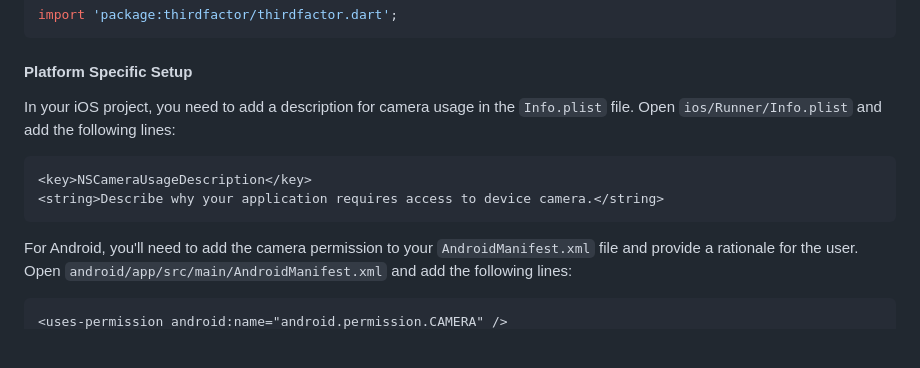
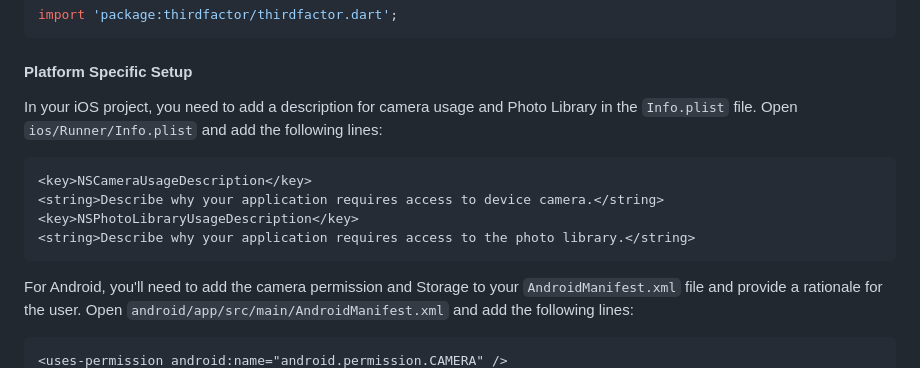
Before and after one commit to thirdfactor/thirdfactor-sdk, a Markdown page: README.md, the part around one of its changes. GitHub-like rendering; blank space fills up the shorter version.

````diff
--- a/README.md
+++ b/README.md
@@ -27,14 +27,16 @@ import 'package:thirdfactor/thirdfactor.dart';
 
 #### Platform Specific Setup
 
-In your iOS project, you need to add a description for camera usage in the `Info.plist` file. Open `ios/Runner/Info.plist` and add the following lines:
+In your iOS project, you need to add a description for camera usage and Photo Library in the `Info.plist` file. Open `ios/Runner/Info.plist` and add the following lines:
 
 ```xml
 <key>NSCameraUsageDescription</key>
 <string>Describe why your application requires access to device camera.</string>
+<key>NSPhotoLibraryUsageDescription</key>
+<string>Describe why your application requires access to the photo library.</string>
 ```
 
-For Android, you'll need to add the camera permission to your `AndroidManifest.xml` file and provide a rationale for the user. Open `android/app/src/main/AndroidManifest.xml` and add the following lines:
+For Android, you'll need to add the camera permission and Storage to your `AndroidManifest.xml` file and provide a rationale for the user. Open `android/app/src/main/AndroidManifest.xml` and add the following lines:
 
 ```xml
 <uses-permission android:name="android.permission.CAMERA" />
````
Also changed, not shown: other parts of README.md (+4 -0 lines).
